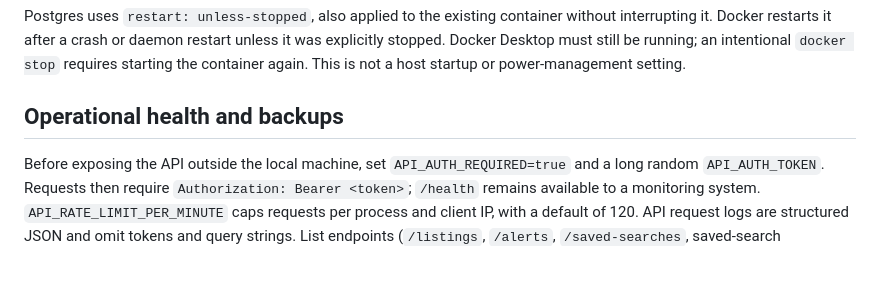
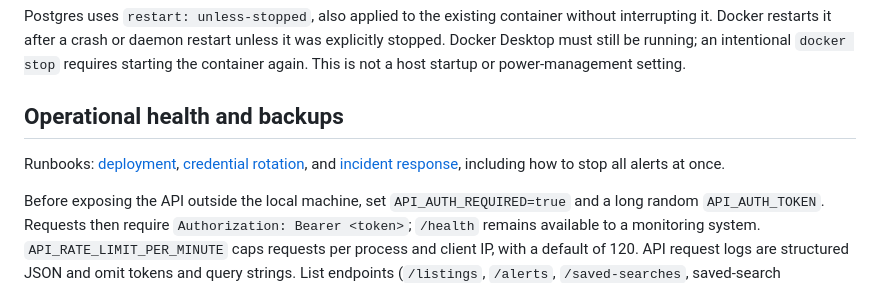
Before and after one commit to CSpha/real-estate-agent, a Markdown page: README.md, the part around the change. GitHub-like rendering; blank space fills up the shorter version.

Commit message:
link-operations-runbooks
Link the three runbooks from the README and check off the Phase 5 item.

Co-Authored-By: Claude Opus 5.5 <noreply@anthropic.com>

```diff
--- a/README.md
+++ b/README.md
@@ -572,6 +572,11 @@ host startup or power-management setting.
 
 ## Operational health and backups
 
+Runbooks: [deployment](docs/deployment.md),
+[credential rotation](docs/credential-rotation.md), and
+[incident response](docs/incident-response.md), including how to stop all
+alerts at once.
+
 Before exposing the API outside the local machine, set `API_AUTH_REQUIRED=true`
 and a long random `API_AUTH_TOKEN`. Requests then require
 `Authorization: Bearer <token>`; `/health` remains available to a monitoring
```
Also changed, not shown: ROADMAP.md (+3 -1 lines).
